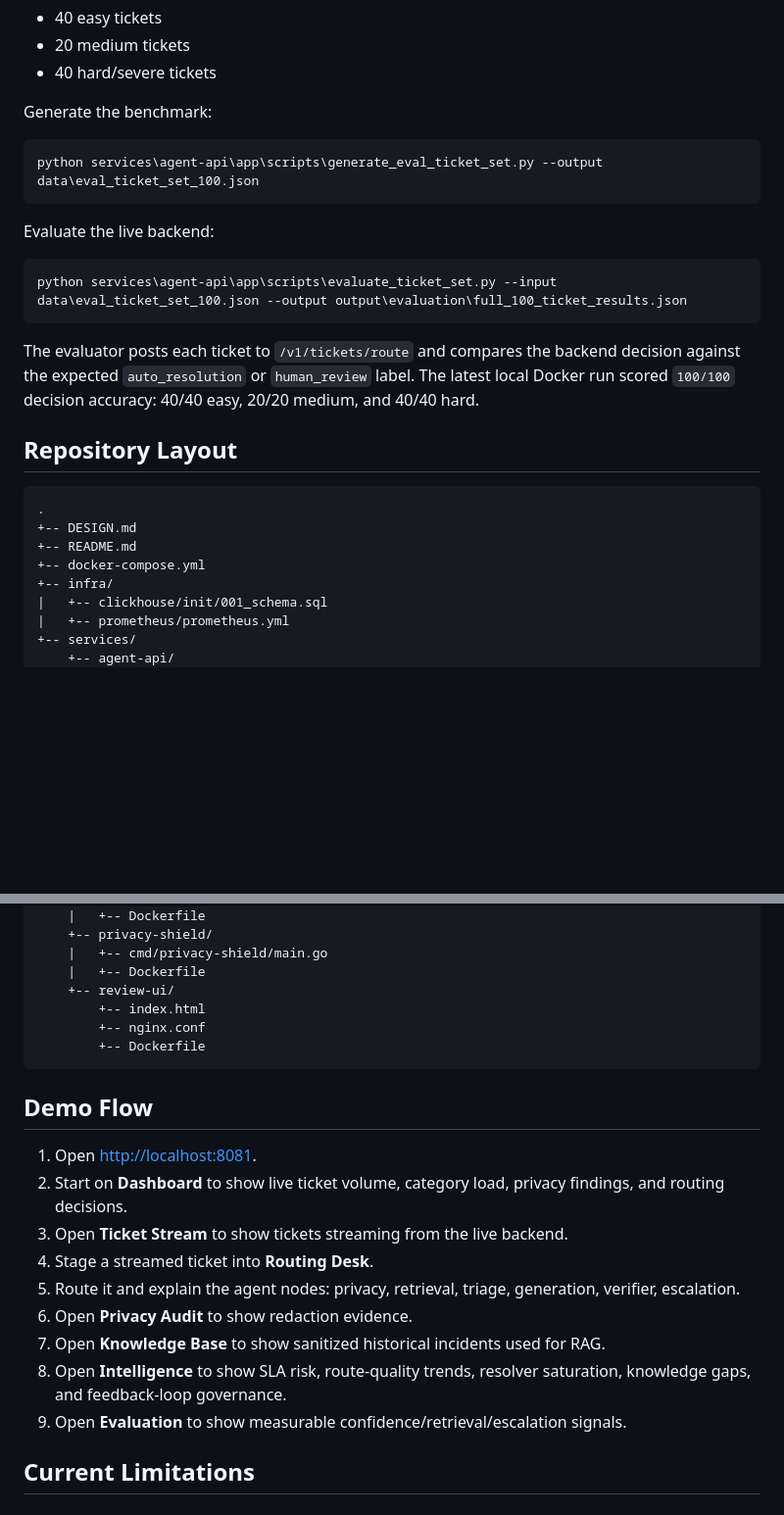
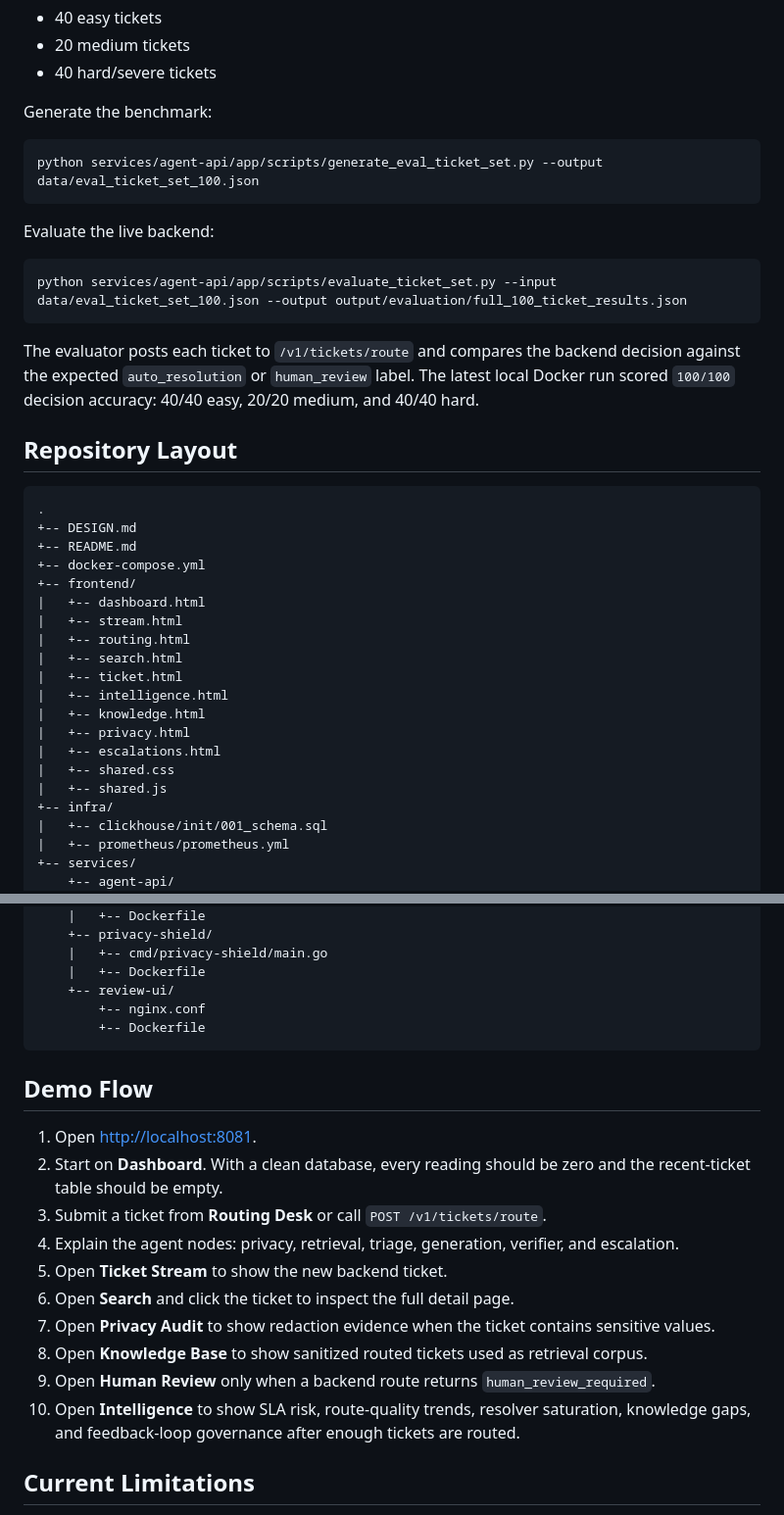
Before and after one commit to Nethrananda21/Incident_ops, a Markdown page: README.md, 2 parts joined by grey strips. Shown at 98% size. Drawn GitHub-style; blank space fills up the shorter version.

````diff
--- a/README.md
+++ b/README.md
@@ -411,14 +443,14 @@ The repo includes a deterministic 100-ticket benchmark generator for new merchan
 
 Generate the benchmark:
 
-```powershell
-python services\agent-api\app\scripts\generate_eval_ticket_set.py --output data\eval_ticket_set_100.json
+```bash
+python services/agent-api/app/scripts/generate_eval_ticket_set.py --output data/eval_ticket_set_100.json
 ```
 
 Evaluate the live backend:
 
-```powershell
-python services\agent-api\app\scripts\evaluate_ticket_set.py --input data\eval_ticket_set_100.json --output output\evaluation\full_100_ticket_results.json
+```bash
+python services/agent-api/app/scripts/evaluate_ticket_set.py --input data/eval_ticket_set_100.json --output output/evaluation/full_100_ticket_results.json
 ```
 
 The evaluator posts each ticket to `/v1/tickets/route` and compares the backend decision against the expected `auto_resolution` or `human_review` label. The latest local Docker run scored `100/100` decision accuracy: 40/40 easy, 20/20 medium, and 40/40 hard.
@@ -430,6 +462,18 @@ The evaluator posts each ticket to `/v1/tickets/route` and compares the backend
 +-- DESIGN.md
 +-- README.md
 +-- docker-compose.yml
++-- frontend/
+|   +-- dashboard.html
+|   +-- stream.html
+|   +-- routing.html
+|   +-- search.html
+|   +-- ticket.html
+|   +-- intelligence.html
+|   +-- knowledge.html
+|   +-- privacy.html
+|   +-- escalations.html
+|   +-- shared.css
+|   +-- shared.js
 +-- infra/
 |   +-- clickhouse/init/001_schema.sql
 |   +-- prometheus/prometheus.yml
@@ -451,7 +495,6 @@ The evaluator posts each ticket to `/v1/tickets/route` and compares the backend
     |   +-- cmd/privacy-shield/main.go
     |   +-- Dockerfile
     +-- review-ui/
-        +-- index.html
         +-- nginx.conf
         +-- Dockerfile
 ```
@@ -459,14 +502,15 @@ The evaluator posts each ticket to `/v1/tickets/route` and compares the backend
 ## Demo Flow
 
 1. Open [http://localhost:8081](http://localhost:8081).
-2. Start on **Dashboard** to show live ticket volume, category load, privacy findings, and routing decisions.
-3. Open **Ticket Stream** to show tickets streaming from the live backend.
-4. Stage a streamed ticket into **Routing Desk**.
-5. Route it and explain the agent nodes: privacy, retrieval, triage, generation, verifier, escalation.
-6. Open **Privacy Audit** to show redaction evidence.
-7. Open **Knowledge Base** to show sanitized historical incidents used for RAG.
-8. Open **Intelligence** to show SLA risk, route-quality trends, resolver saturation, knowledge gaps, and feedback-loop governance.
-9. Open **Evaluation** to show measurable confidence/retrieval/escalation signals.
+2. Start on **Dashboard**. With a clean database, every reading should be zero and the recent-ticket table should be empty.
+3. Submit a ticket from **Routing Desk** or call `POST /v1/tickets/route`.
+4. Explain the agent nodes: privacy, retrieval, triage, generation, verifier, and escalation.
+5. Open **Ticket Stream** to show the new backend ticket.
+6. Open **Search** and click the ticket to inspect the full detail page.
+7. Open **Privacy Audit** to show redaction evidence when the ticket contains sensitive values.
+8. Open **Knowledge Base** to show sanitized routed tickets used as retrieval corpus.
+9. Open **Human Review** only when a backend route returns `human_review_required`.
+10. Open **Intelligence** to show SLA risk, route-quality trends, resolver saturation, knowledge gaps, and feedback-loop governance after enough tickets are routed.
 
 ## Current Limitations
 
````
Also changed, not shown: other parts of README.md (+68 -36 lines).
